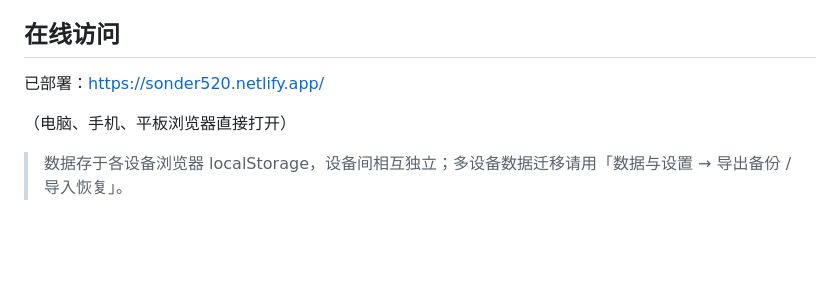
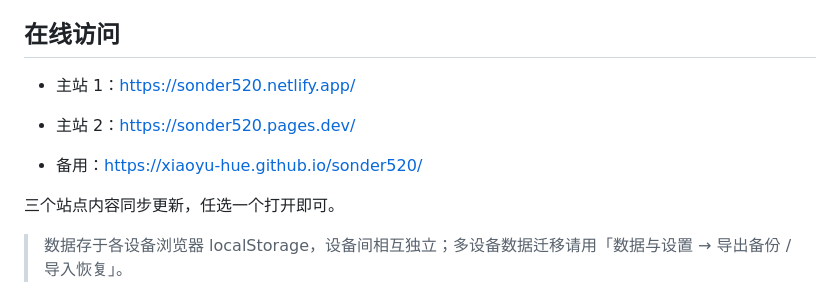
Before and after one commit to xiaoyu-hue/sonder520, a Markdown page: README.md, the part around the change. Drawn GitHub-style; blank space fills up the shorter version.

Commit message:
docs: 更新在线访问为三个站点

```diff
--- a/README.md
+++ b/README.md
@@ -5,9 +5,13 @@
 
 ## 在线访问
 
-已部署：https://sonder520.netlify.app/
+- 主站 1：https://sonder520.netlify.app/
 
-（电脑、手机、平板浏览器直接打开）
+- 主站 2：https://sonder520.pages.dev/
+
+- 备用：https://xiaoyu-hue.github.io/sonder520/
+
+三个站点内容同步更新，任选一个打开即可。
 
 > 数据存于各设备浏览器 localStorage，设备间相互独立；多设备数据迁移请用「数据与设置 → 导出备份 / 导入恢复」。
 
```
